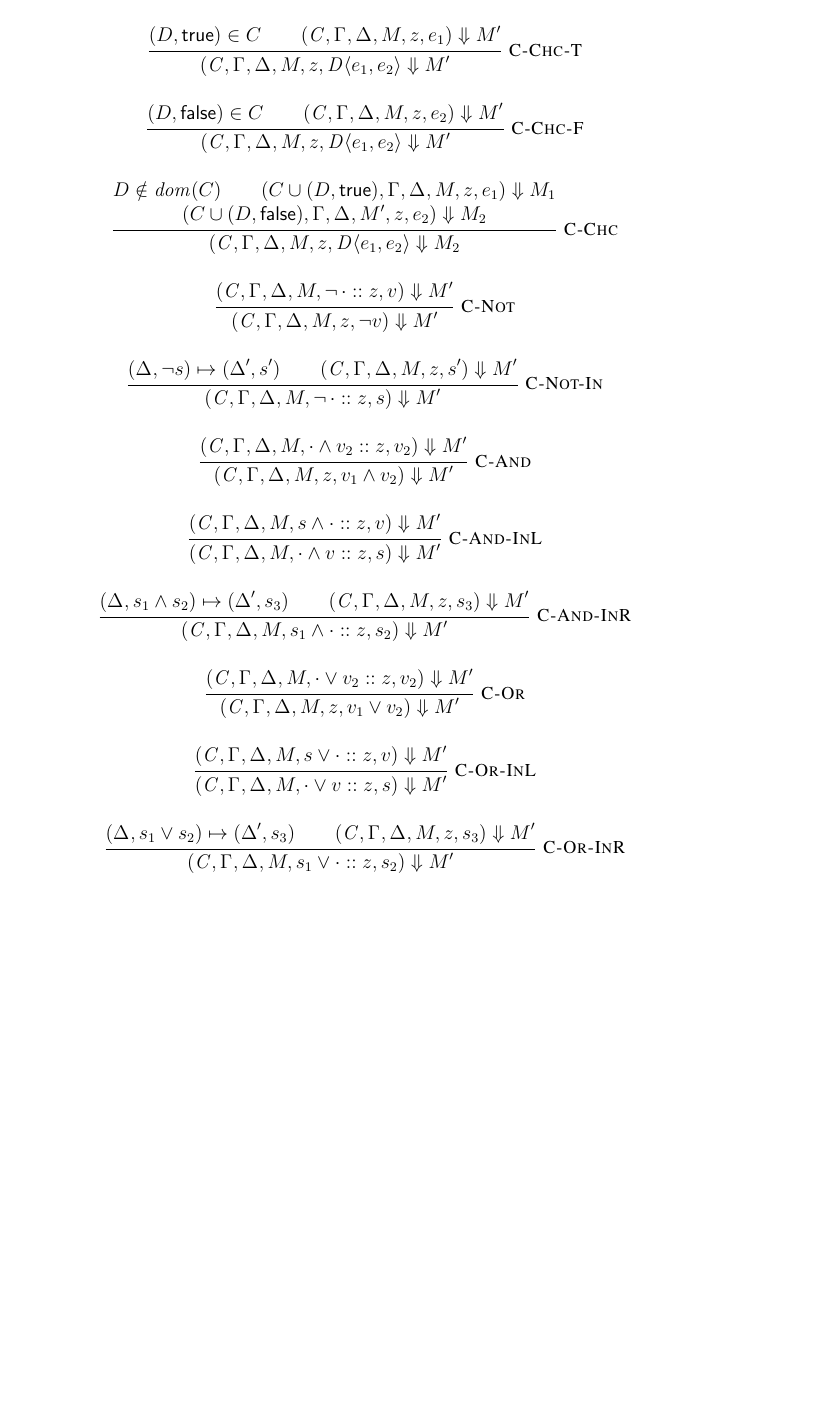
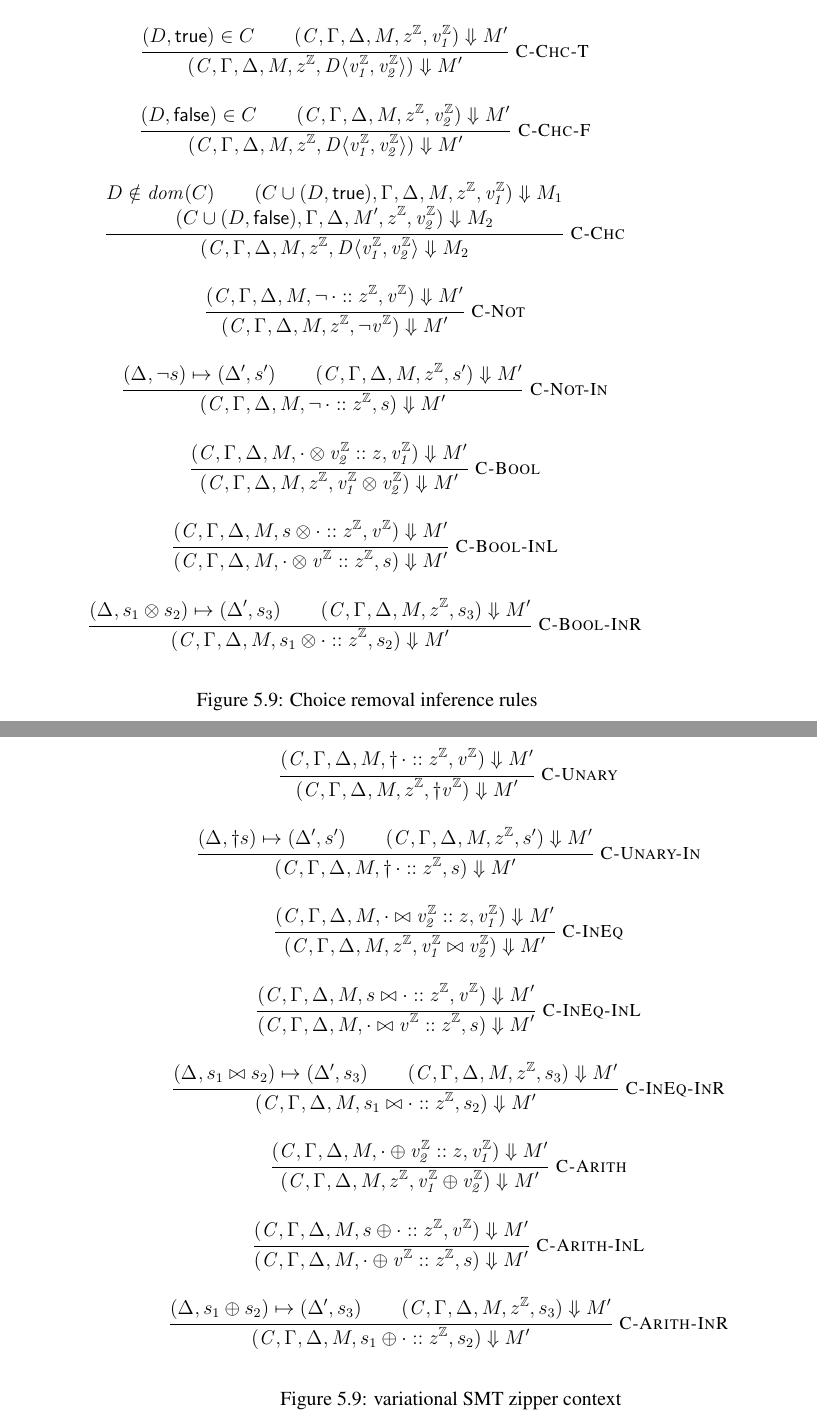
Before and after one commit to doyougnu/PhD_Thesis, a LaTeX thesis (thesis.tex, which reads Chapters/Vsmt/ChoiceRemoval.tex, Figures/Vsmt_Rules_Choice_Removal.tex, Figures/Vsmt_Rules_Choice_Removal_Cont.tex): part of page 76 of 102 before the commit and two parts of pages 76 and 77 of 102 after it, the two joined at a grey line, cut so that both start at the same text, the shorter picture padded with empty space. Compiled offline with pdfLaTeX.

Commit message:
choice removal vsmt rules done

```diff
--- a/Chapters/Vsmt/ChoiceRemoval.tex
+++ b/Chapters/Vsmt/ChoiceRemoval.tex
@@ -4,6 +4,13 @@
   \input{Figures/Vsmt_Rules_Choice_Removal}
   \caption{Choice removal inference rules}%
   \label{fig:vsmt:inf:chc}
+\end{figure}
+%
+\begin{figure}
+  \ContinuedFloat
+  \input{Figures/Vsmt_Rules_Choice_Removal_Cont}
+  \caption{variational \ac{smt} zipper context}
+  \label{fig:vsmt:zipper}
 \end{figure}
 %
 With accumulation and evaluation we turn to choice removal. Our strategy is to
--- a/Figures/Vsmt_Rules_Choice_Removal.tex
+++ b/Figures/Vsmt_Rules_Choice_Removal.tex
@@ -1,59 +1,46 @@
 \begin{mathpar}
 \inferrule*[right=\crEval]
-  { (\eStore{},\aStore{},v) \evaluation (\eStore{}',\aStore{}',\unit) \\
+  { (\eStore{},\aStore{},\eIL) \evaluation (\eStore{}',\aStore{}',\unit) \\
     \texttt{Combine}(\vmodel{},\pmodel(\aStore{},\eStore{})) = \vmodel{}' }
-  { (\crCtx, \inRoot, v) \choiceRemoval \vmodel{}' }
+  { (\crCtx, \inRoot, \eIL) \choiceRemoval \vmodel{}' }
 
 \inferrule*[right=\crChcT]
   { (D,\true)\in C \\
-    (\crCtx, z, e_1) \choiceRemoval \vmodel{}' }
-  { (\crCtx, z, \chc[D]{e_1,e_2} \choiceRemoval \vmodel{}' }
+    (\crCtx, \zipper, \eIL*{1}) \choiceRemoval \vmodel{}' }
+  { (\crCtx, \zipper, \chc[D]{\eIL*{1},\eIL*{2}}) \choiceRemoval \vmodel{}' }
 
 \inferrule*[right=\crChcF]
   { (D,\false)\in C \\
-    (\crCtx, z, e_2) \choiceRemoval \vmodel{}' }
-  { (\crCtx, z, \chc[D]{e_1,e_2} \choiceRemoval \vmodel{}' }
+    (\crCtx, \zipper, \eIL*{2}) \choiceRemoval \vmodel{}' }
+  { (\crCtx, \zipper, \chc[D]{\eIL*{1},\eIL*{2}}) \choiceRemoval \vmodel{}' }
 
 \inferrule*[right=\crChc]
   { D\notin\dom{C} \\
-    (C\cup(D,\true),\eStore{},\aStore{},\vmodel{}, z, e_1)
+    (C\cup(D,\true),\eStore{},\aStore{},\vmodel{}, \zipper, \eIL*{1})
       \choiceRemoval \vmodel{1} \\
-    (C\cup(D,\false),\eStore{},\aStore{},\vmodel{}', z, e_2)
+    (C\cup(D,\false),\eStore{},\aStore{},\vmodel{}', \zipper, \eIL*{2})
       \choiceRemoval \vmodel{2} }
-  { (\crCtx, z, \chc[D]{e_1,e_2} \choiceRemoval \vmodel{2} }
+  { (\crCtx, \zipper, \chc[D]{\eIL*{1},\eIL*{2}} \choiceRemoval \vmodel{2} }
 
 \inferrule*[right=\crNot]
-  { (\crCtx, \inNot{z}, v) \choiceRemoval \vmodel{}' }
-  { (\crCtx, z, \neg v) \choiceRemoval \vmodel{}' }
+  { (\crCtx, \inNot{\zipper}, \eIL) \choiceRemoval \vmodel{}' }
+  { (\crCtx, \zipper, \neg \eIL) \choiceRemoval \vmodel{}' }
 
 \inferrule*[right=\crNotIn]
   { (\aStore{}, \neg s) \accumulation (\aStore{}', s') \\
-    (\crCtx, z, s') \choiceRemoval \vmodel{}' }
-  { (\crCtx, \inNot{z}, s) \choiceRemoval \vmodel{}' }
+    (\crCtx, \zipper, s') \choiceRemoval \vmodel{}' }
+  { (\crCtx, \inNot{\zipper}, s) \choiceRemoval \vmodel{}' }
 
-\inferrule*[right=\crAnd]
-  { (\crCtx, \inAndL{z}{v_2}, v_2) \choiceRemoval \vmodel{}' }
-  { (\crCtx, z, v_1 \wedge v_2) \choiceRemoval \vmodel{}' }
+\inferrule*[right=\crBool]
+  { (\crCtx, \inBoolL{z}{\eIL*{2}}, \eIL*{1}) \choiceRemoval \vmodel{}' }
+  { (\crCtx, \zipper, \eIL*{1} \boolFuncs{} \eIL*{2}) \choiceRemoval \vmodel{}' }
 
-\inferrule*[right=\crAndL]
-  { (\crCtx, \inAndR{s}{z}, v) \choiceRemoval \vmodel{}' }
-  { (\crCtx, \inAndL{z}{v}, s) \choiceRemoval \vmodel{}' }
+\inferrule*[right=\crBoolL]
+  { (\crCtx, \inBoolR{s}{\zipper}, \eIL) \choiceRemoval \vmodel{}' }
+  { (\crCtx, \inBoolL{\zipper}{\eIL}, s) \choiceRemoval \vmodel{}' }
 
-\inferrule*[right=\crAndR]
-  { (\aStore{}, s_1 \wedge s_2) \accumulation (\aStore{}', s_3) \\
-    (\crCtx, z, s_3) \choiceRemoval \vmodel{}' }
-  { (\crCtx, \inAndR{s_1}{z}, s_2) \choiceRemoval \vmodel{}' }
-
-\inferrule*[right=\crOr]
-  { (\crCtx, \inOrL{z}{v_2}, v_2) \choiceRemoval \vmodel{}' }
-  { (\crCtx, z, v_1 \vee v_2) \choiceRemoval \vmodel{}' }
-
-\inferrule*[right=\crOrL]
-  { (\crCtx, \inOrR{s}{z}, v) \choiceRemoval \vmodel{}' }
-  { (\crCtx, \inOrL{z}{v}, s) \choiceRemoval \vmodel{}' }
-
-\inferrule*[right=\crOrR]
-  { (\aStore{}, s_1 \vee s_2) \accumulation (\aStore{}', s_3) \\
-    (\crCtx, z, s_3) \choiceRemoval \vmodel{}' }
-  { (\crCtx, \inOrR{s_1}{z}, s_2) \choiceRemoval \vmodel{}' }
+\inferrule*[right=\crBoolR]
+  { (\aStore{}, s_1 \boolFuncs{} s_2) \accumulation (\aStore{}', s_3) \\
+    (\crCtx, \zipper, s_3) \choiceRemoval \vmodel{}' }
+  { (\crCtx, \inBoolR{s_1}{\zipper}, s_2) \choiceRemoval \vmodel{}' }
 \end{mathpar}
--- /dev/null
+++ b/Figures/Vsmt_Rules_Choice_Removal_Cont.tex
@@ -0,0 +1,36 @@
+\begin{mathpar}
+  \inferrule*[right=\crUnary]
+  { (\crCtx, \inUnary{\zipper}, \eIL) \choiceRemoval \vmodel{}' }
+  { (\crCtx, \zipper, \integerUnary \eIL) \choiceRemoval \vmodel{}' }
+
+  \inferrule*[right=\crUnaryIn]
+  { (\aStore{}, \integerUnary s) \accumulation (\aStore{}', s') \\
+    (\crCtx, \zipper, s') \choiceRemoval \vmodel{}' }
+  { (\crCtx, \inUnary{\zipper}, s) \choiceRemoval \vmodel{}' }
+
+\inferrule*[right=\crInEq]
+  { (\crCtx, \inInEqL{z}{\eIL*{2}}, \eIL*{1}) \choiceRemoval \vmodel{}' }
+  { (\crCtx, \zipper, \eIL*{1} \inequalities{} \eIL*{2}) \choiceRemoval \vmodel{}' }
+
+\inferrule*[right=\crInEqL]
+  { (\crCtx, \inInEqR{s}{\zipper}, \eIL) \choiceRemoval \vmodel{}' }
+  { (\crCtx, \inInEqL{\zipper}{\eIL}, s) \choiceRemoval \vmodel{}' }
+
+\inferrule*[right=\crInEqR]
+  { (\aStore{}, s_1 \inequalities{} s_2) \accumulation (\aStore{}', s_3) \\
+    (\crCtx, \zipper, s_3) \choiceRemoval \vmodel{}' }
+  { (\crCtx, \inInEqR{s_1}{\zipper}, s_2) \choiceRemoval \vmodel{}' }
+
+\inferrule*[right=\crArith]
+  { (\crCtx, \inArithL{z}{\eIL*{2}}, \eIL*{1}) \choiceRemoval \vmodel{}' }
+  { (\crCtx, \zipper, \eIL*{1} \integerFuncs{} \eIL*{2}) \choiceRemoval \vmodel{}' }
+
+\inferrule*[right=\crArithL]
+  { (\crCtx, \inArithR{s}{\zipper}, \eIL) \choiceRemoval \vmodel{}' }
+  { (\crCtx, \inArithL{\zipper}{\eIL}, s) \choiceRemoval \vmodel{}' }
+
+\inferrule*[right=\crArithR]
+  { (\aStore{}, s_1 \integerFuncs{} s_2) \accumulation (\aStore{}', s_3) \\
+    (\crCtx, \zipper, s_3) \choiceRemoval \vmodel{}' }
+  { (\crCtx, \inArithR{s_1}{\zipper}, s_2) \choiceRemoval \vmodel{}' }
+\end{mathpar}
```
Also changed, not shown: lib/thesis.sty (+13 -0 lines), thesis.pdf.
